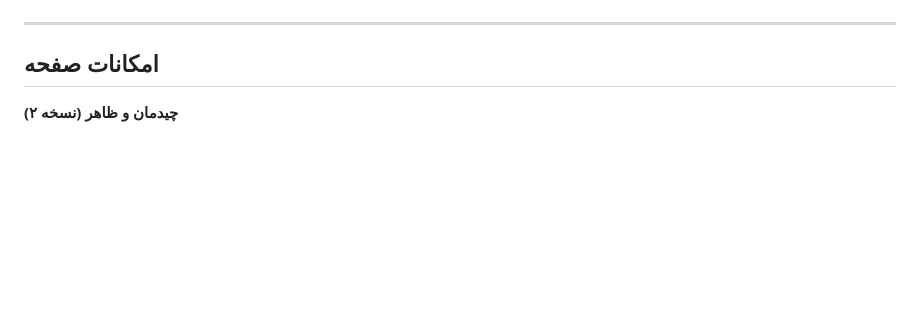
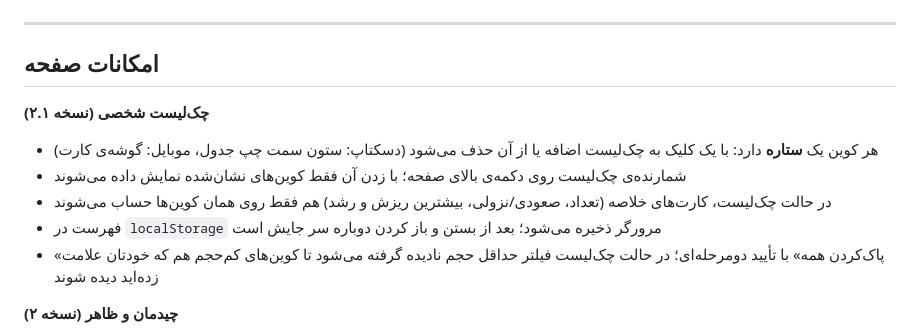
Before and after one commit to NigaByte031/binance-futures-screener, a Markdown page: README.md, the part around one of its changes. GitHub-like rendering; blank space fills up the shorter version.

```diff
--- a/README.md
+++ b/README.md
@@ -100,6 +101,14 @@ python3 server.py --port 8080
 
 ## امکانات صفحه
 
+**چک‌لیست شخصی (نسخه ۲.۱)**
+
+- هر کوین یک **ستاره** دارد: با یک کلیک به چک‌لیست اضافه یا از آن حذف می‌شود (دسکتاپ: ستون سمت چپ جدول، موبایل: گوشه‌ی کارت)
+- شمارنده‌ی چک‌لیست روی دکمه‌ی بالای صفحه؛ با زدن آن فقط کوین‌های نشان‌شده نمایش داده می‌شوند
+- در حالت چک‌لیست، کارت‌های خلاصه (تعداد، صعودی/نزولی، بیشترین ریزش و رشد) هم فقط روی همان کوین‌ها حساب می‌شوند
+- فهرست در `localStorage` مرورگر ذخیره می‌شود؛ بعد از بستن و باز کردن دوباره سر جایش است
+- «پاک‌کردن همه» با تأیید دومرحله‌ای؛ در حالت چک‌لیست فیلتر حداقل حجم نادیده گرفته می‌شود تا کوین‌های کم‌حجم هم که خودتان علامت زده‌اید دیده شوند
+
 **چیدمان و ظاهر (نسخه ۲)**
 
 - **دو تم آماده**: تیره و روشن — با دکمه‌ی بالای صفحه عوض می‌شود و در مرورگر ذخیره می‌ماند (بار اول از تنظیم سیستم‌عامل پیروی می‌کند)
```
Also changed, not shown: other parts of README.md (+6 -4 lines), CHANGELOG.md (+23 -0 lines), docs/preview-light.png, docs/preview-watch.png (added), docs/preview.png, 1 other file.
